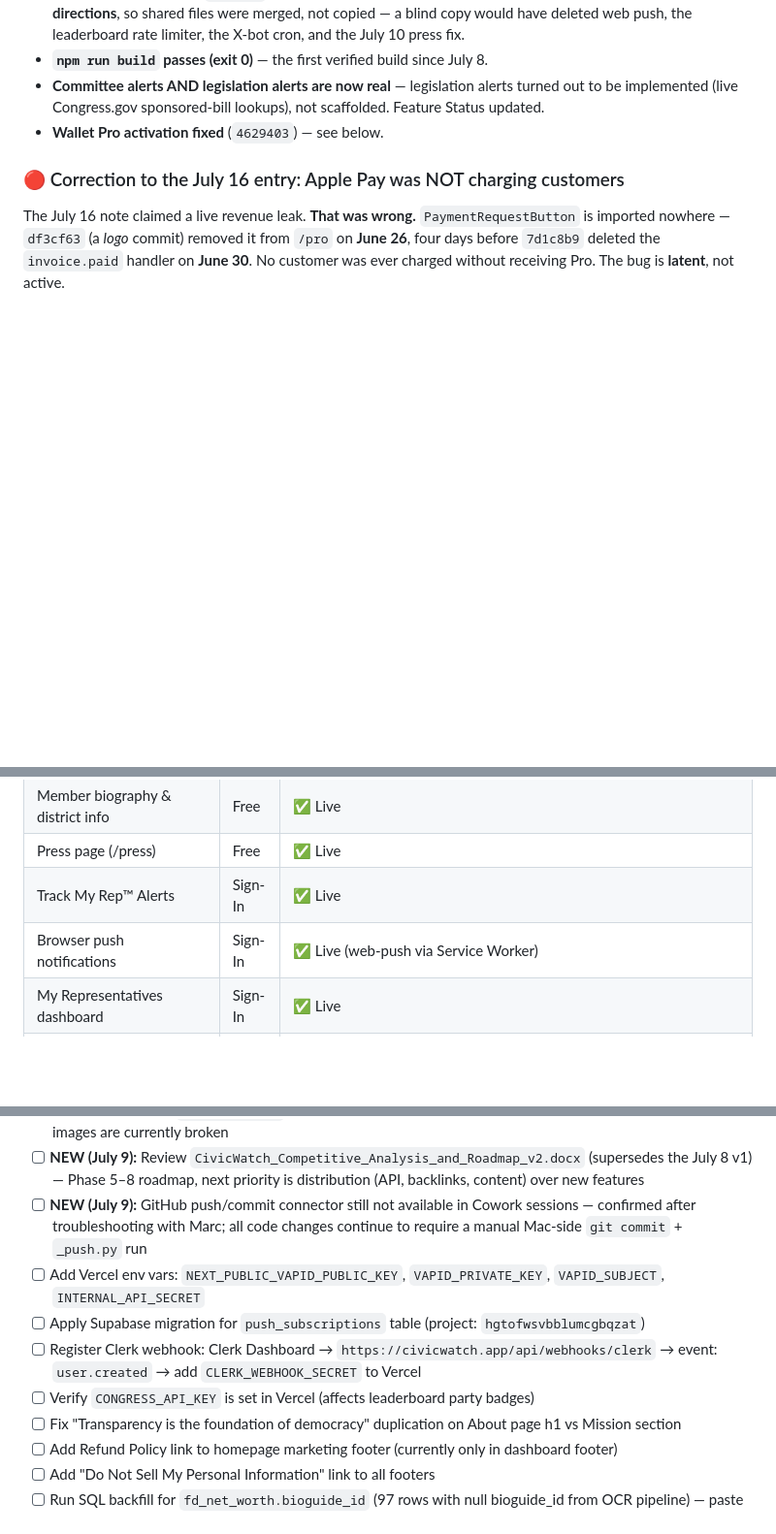
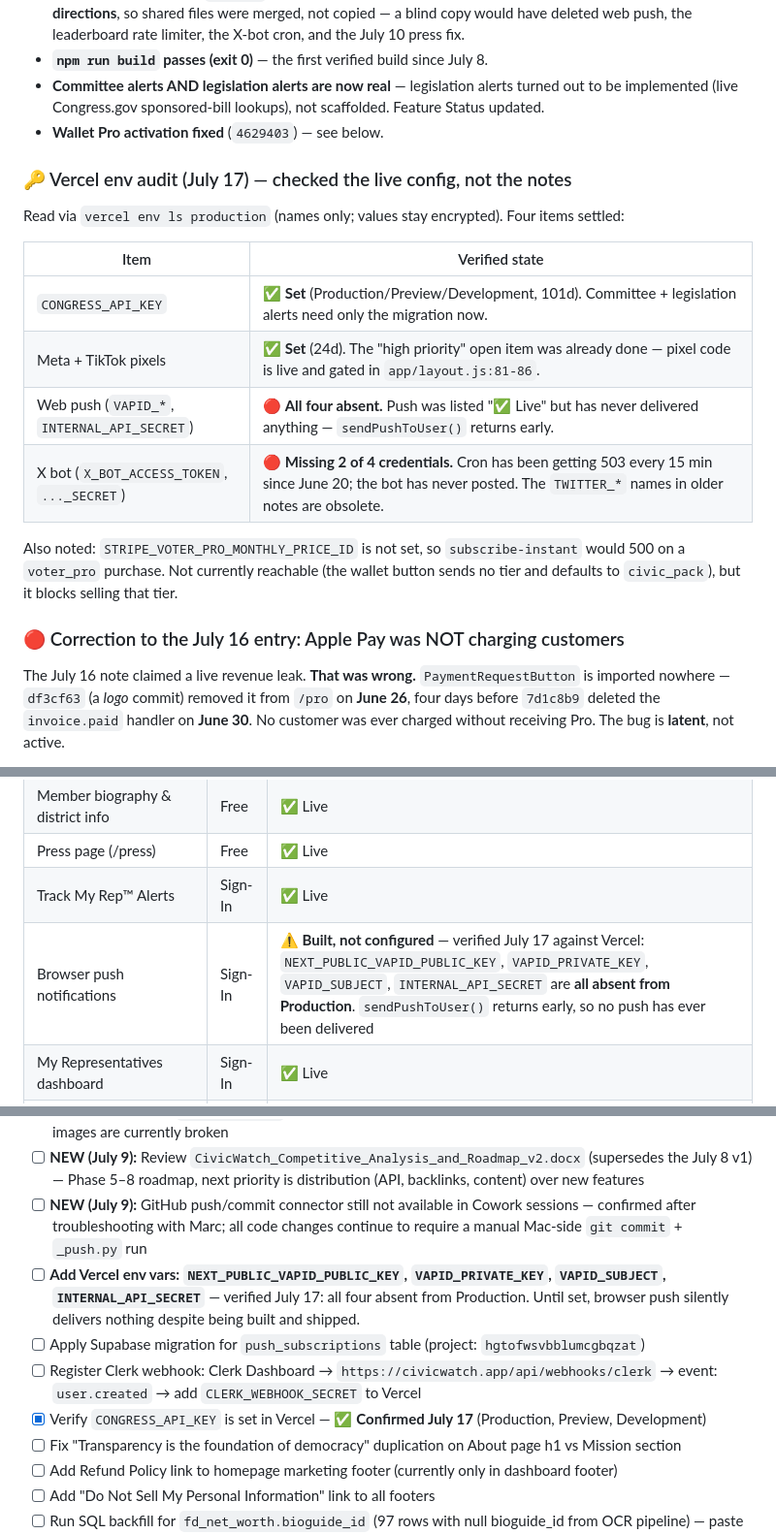
Before and after one commit to marcshelton-glitch/civicwatch, a Markdown page: CivicWatch.md, 3 parts joined by grey strips. Shown at 97% size. GitHub-like rendering; blank space fills up the shorter version.

Commit message:
docs: Vercel env audit — X bot and web push are not actually running
Checked the live Vercel config rather than trusting the notes.

CONGRESS_API_KEY is set (Production/Preview/Development), so committee and
legislation alerts need only the committee_snapshots migration.

Two features documented as live are not:

- Browser push notifications: listed "Live (web-push via Service Worker)", but
  NEXT_PUBLIC_VAPID_PUBLIC_KEY, VAPID_PRIVATE_KEY, VAPID_SUBJECT and
  INTERNAL_API_SECRET are all absent from Production. sendPushToUser() returns
  early, so nothing has ever been delivered.
- X bot: the route reads X_BOT_CLIENT_ID/SECRET and X_BOT_ACCESS_TOKEN/SECRET.
  Only the client pair is set, so the guard at x-bot/route.js:240 returns 503 on
  every */15 cron run. It has never posted. The TWITTER_* names carried in the
  notes since June are obsolete.

One open item was already done: the Meta and TikTok pixel env vars are set and
the pixel code is live.

Co-Authored-By: Claude Opus 4.8 <noreply@anthropic.com>

```diff
--- a/CivicWatch.md
+++ b/CivicWatch.md
@@ -36,6 +36,18 @@
 - **`npm run build` passes (exit 0)** — the first verified build since July 8.
 - **Committee alerts AND legislation alerts are now real** — legislation alerts turned out to be implemented (live Congress.gov sponsored-bill lookups), not scaffolded. Feature Status updated.
 - **Wallet Pro activation fixed** (`4629403`) — see below.
+
+### 🔑 Vercel env audit (July 17) — checked the live config, not the notes
+Read via `vercel env ls production` (names only; values stay encrypted). Four items settled:
+
+| Item | Verified state |
+|---|---|
+| `CONGRESS_API_KEY` | ✅ **Set** (Production/Preview/Development, 101d). Committee + legislation alerts need only the migration now. |
+| Meta + TikTok pixels | ✅ **Set** (24d). The "high priority" open item was already done — pixel code is live and gated in `app/layout.js:81-86`. |
+| Web push (`VAPID_*`, `INTERNAL_API_SECRET`) | 🔴 **All four absent.** Push was listed "✅ Live" but has never delivered anything — `sendPushToUser()` returns early. |
+| X bot (`X_BOT_ACCESS_TOKEN`, `..._SECRET`) | 🔴 **Missing 2 of 4 credentials.** Cron has been getting 503 every 15 min since June 20; the bot has never posted. The `TWITTER_*` names in older notes are obsolete. |
+
+Also noted: `STRIPE_VOTER_PRO_MONTHLY_PRICE_ID` is not set, so `subscribe-instant` would 500 on a `voter_pro` purchase. Not currently reachable (the wallet button sends no tier and defaults to `civic_pack`), but it blocks selling that tier.
 
 ### 🔴 Correction to the July 16 entry: Apple Pay was NOT charging customers
 The July 16 note claimed a live revenue leak. **That was wrong.** `PaymentRequestButton` is imported nowhere — `df3cf63` (a *logo* commit) removed it from `/pro` on **June 26**, four days before `7d1c8b9` deleted the `invoice.paid` handler on **June 30**. No customer was ever charged without receiving Pro. The bug is **latent**, not active.
@@ -103,7 +115,7 @@ CivicWatch makes congressional financial activity visible, searchable, and share
 | Member biography & district info | Free | ✅ Live |
 | Press page (/press) | Free | ✅ Live |
 | Track My Rep™ Alerts | Sign-In | ✅ Live |
-| Browser push notifications | Sign-In | ✅ Live (web-push via Service Worker) |
+| Browser push notifications | Sign-In | ⚠️ **Built, not configured** — verified July 17 against Vercel: `NEXT_PUBLIC_VAPID_PUBLIC_KEY`, `VAPID_PRIVATE_KEY`, `VAPID_SUBJECT`, `INTERNAL_API_SECRET` are **all absent from Production**. `sendPushToUser()` returns early, so no push has ever been delivered |
 | My Representatives dashboard | Sign-In | ✅ Live |
 | Community polling | Sign-In | ✅ Live |
 | Wealth & Net Worth Timeline | Pro | ✅ Live (server-side Pro gate: 401/403) |
@@ -766,10 +778,10 @@ All emails on GoDaddy.com domain.
 - [ ] **NEW (July 9):** Build `/api/og-image` — referenced in page metadata but doesn't exist; social share preview images are currently broken
 - [ ] **NEW (July 9):** Review `CivicWatch_Competitive_Analysis_and_Roadmap_v2.docx` (supersedes the July 8 v1) — Phase 5–8 roadmap, next priority is distribution (API, backlinks, content) over new features
 - [ ] **NEW (July 9):** GitHub push/commit connector still not available in Cowork sessions — confirmed after troubleshooting with Marc; all code changes continue to require a manual Mac-side `git commit` + `_push.py` run
-- [ ] Add Vercel env vars: `NEXT_PUBLIC_VAPID_PUBLIC_KEY`, `VAPID_PRIVATE_KEY`, `VAPID_SUBJECT`, `INTERNAL_API_SECRET`
+- [ ] **Add Vercel env vars: `NEXT_PUBLIC_VAPID_PUBLIC_KEY`, `VAPID_PRIVATE_KEY`, `VAPID_SUBJECT`, `INTERNAL_API_SECRET`** — verified July 17: all four absent from Production. Until set, browser push silently delivers nothing despite being built and shipped.
 - [ ] Apply Supabase migration for `push_subscriptions` table (project: `hgtofwsvbblumcgbqzat`)
 - [ ] Register Clerk webhook: Clerk Dashboard → `https://civicwatch.app/api/webhooks/clerk` → event: `user.created` → add `CLERK_WEBHOOK_SECRET` to Vercel
-- [ ] Verify `CONGRESS_API_KEY` is set in Vercel (affects leaderboard party badges)
+- [x] Verify `CONGRESS_API_KEY` is set in Vercel — ✅ **Confirmed July 17** (Production, Preview, Development)
 - [ ] Fix "Transparency is the foundation of democracy" duplication on About page h1 vs Mission section
 - [ ] Add Refund Policy link to homepage marketing footer (currently only in dashboard footer)
 - [ ] Add "Do Not Sell My Personal Information" link to all footers
```
Also changed, not shown: other parts of CivicWatch.md (+3 -3 lines).
